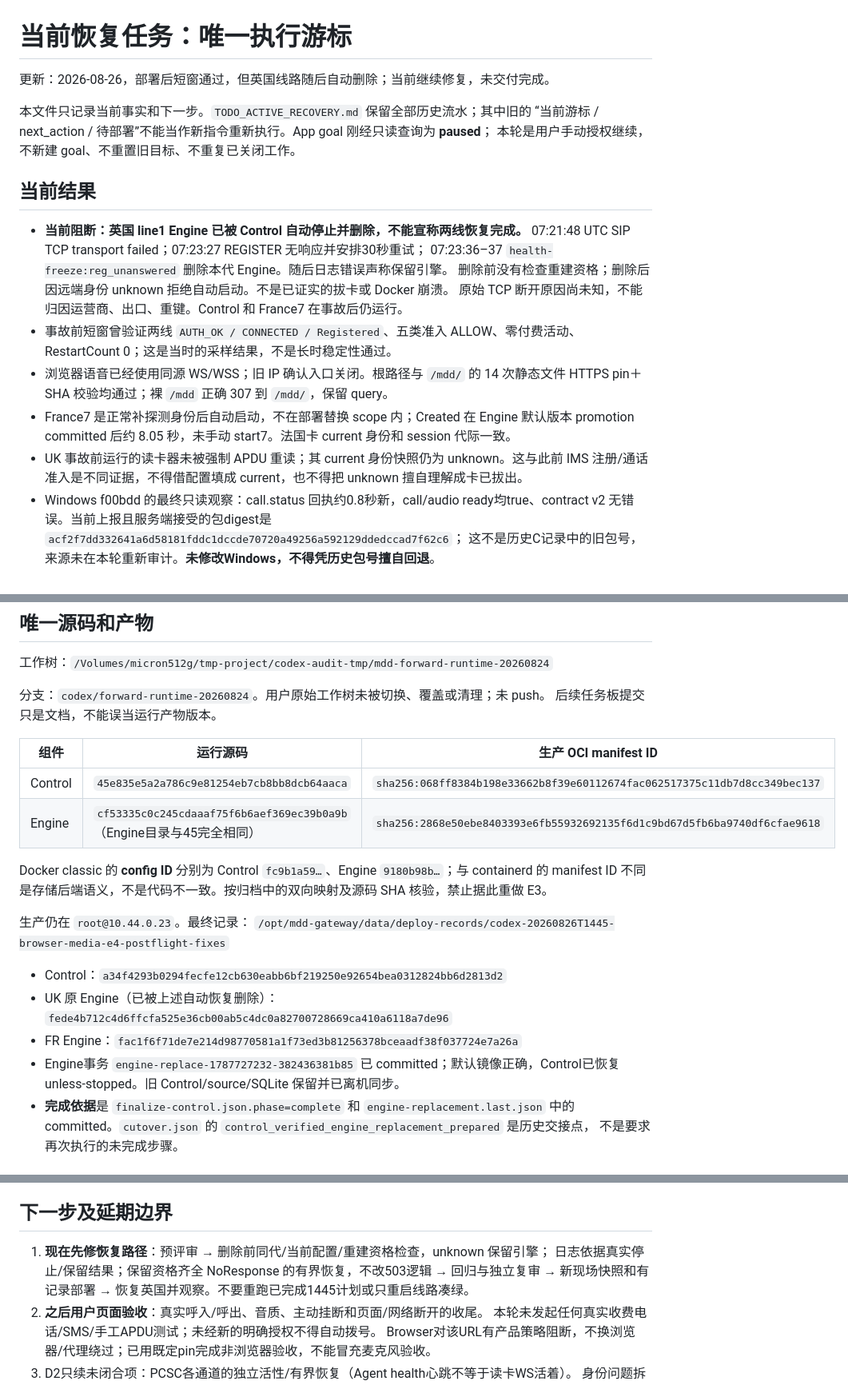
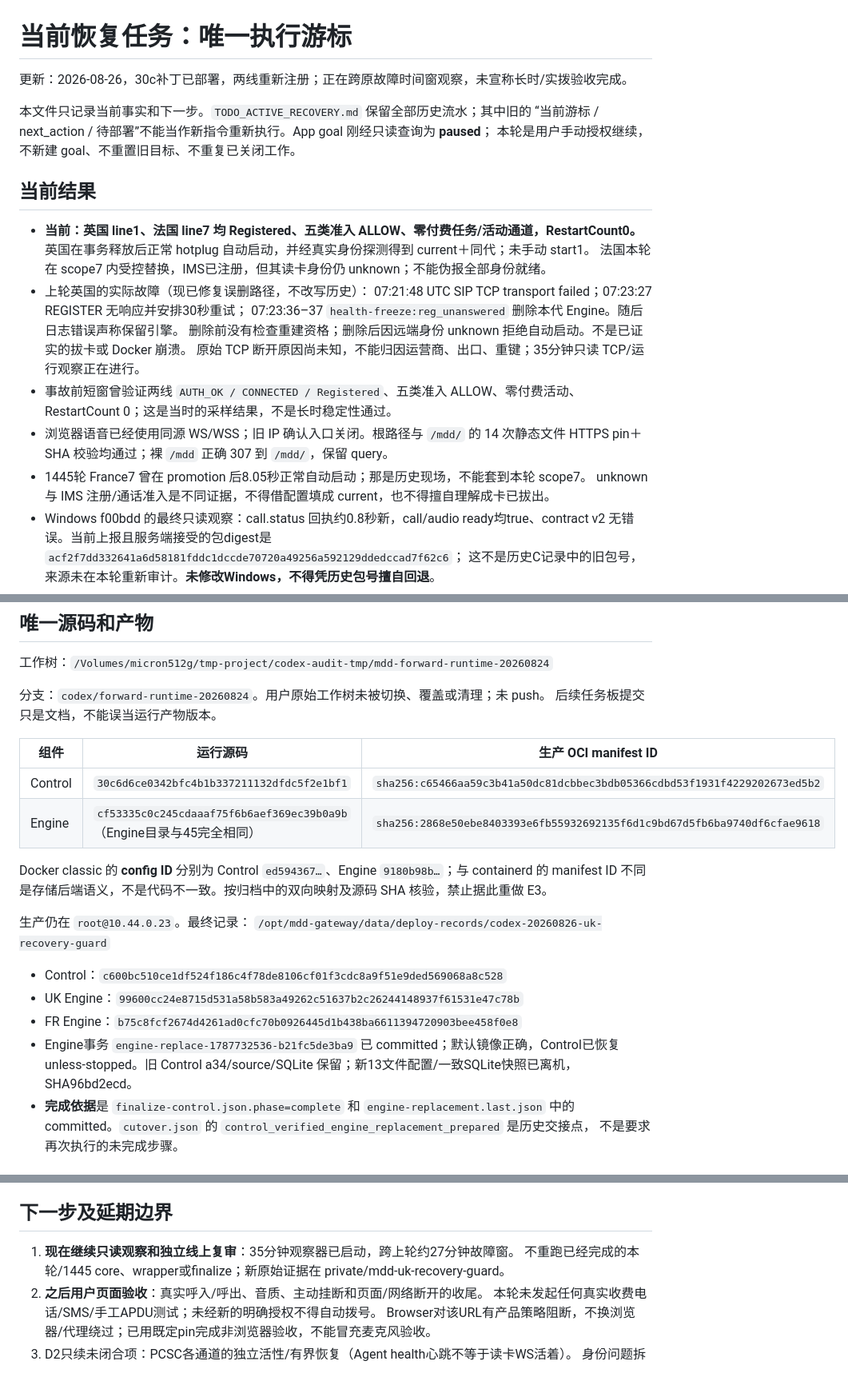
Before and after one commit to lovitus/mdd-sim-gateway, a Markdown page: TODO_CURRENT_RECOVERY.md, 3 parts joined by grey strips. Shown at 80% size. Drawn GitHub-style.

Commit message:
Record deployed recovery guard and distinguish registration from current identity

```diff
--- a/TODO_CURRENT_RECOVERY.md
+++ b/TODO_CURRENT_RECOVERY.md
@@ -1,6 +1,6 @@
 # 当前恢复任务：唯一执行游标
 
-更新：2026-08-26，部署后短窗通过，但英国线路随后自动删除；当前继续修复，未交付完成。
+更新：2026-08-26，30c补丁已部署，两线重新注册；正在跨原故障时间窗观察，未宣称长时/实拨验收完成。
 
 本文件只记录当前事实和下一步。`TODO_ACTIVE_RECOVERY.md` 保留全部历史流水；其中旧的
 “当前游标 / next_action / 待部署”不能当作新指令重新执行。App goal 刚经只读查询为 **paused**；
@@ -8,19 +8,20 @@
 
 ## 当前结果
 
-- **当前阻断：英国 line1 Engine 已被 Control 自动停止并删除，不能宣称两线恢复完成。**
+- **当前：英国 line1、法国 line7 均 Registered、五类准入 ALLOW、零付费任务/活动通道，RestartCount0。**
+  英国在事务释放后正常 hotplug 自动启动，并经真实身份探测得到 current＋同代；未手动 start1。
+  法国本轮在 scope7 内受控替换，IMS已注册，但其读卡身份仍 unknown；不能伪报全部身份就绪。
+- 上轮英国的实际故障（现已修复误删路径，不改写历史）：
   07:21:48 UTC SIP TCP transport failed；07:23:27 REGISTER 无响应并安排30秒重试；
   07:23:36–37 `health-freeze:reg_unanswered` 删除本代 Engine。随后日志错误声称保留引擎。
   删除前没有检查重建资格；删除后因远端身份 unknown 拒绝自动启动。不是已证实的拔卡或 Docker 崩溃。
-  原始 TCP 断开原因尚未知，不能归因运营商、出口、重键。Control 和 France7 在事故后仍运行。
+  原始 TCP 断开原因尚未知，不能归因运营商、出口、重键；35分钟只读 TCP/运行观察正在进行。
 - 事故前短窗曾验证两线 `AUTH_OK / CONNECTED / Registered`、五类准入 ALLOW、零付费活动、
   RestartCount 0；这是当时的采样结果，不是长时稳定性通过。
 - 浏览器语音已经使用同源 WS/WSS；旧 IP 确认入口关闭。根路径与 `/mdd/` 的 14 次静态文件
   HTTPS pin＋SHA 校验均通过；裸 `/mdd` 正确 307 到 `/mdd/`，保留 query。
-- France7 是正常补探测身份后自动启动，不在部署替换 scope 内；Created 在 Engine 默认版本
-  promotion committed 后约 8.05 秒，未手动 start7。法国卡 current 身份和 session 代际一致。
-- UK 事故前运行的读卡器未被强制 APDU 重读；其 current 身份快照仍为 unknown。这与此前 IMS
-  注册/通话准入是不同证据，不得借配置填成 current，也不得把 unknown 擅自理解成卡已拔出。
+- 1445轮 France7 曾在 promotion 后8.05秒正常自动启动；那是历史现场，不能套到本轮 scope7。
+  unknown 与 IMS 注册/通话准入是不同证据，不得借配置填成 current，也不得擅自理解成卡已拔出。
 - Windows f00bdd 的最终只读观察：call.status 回执约0.8秒新，call/audio ready均true、contract v2
   无错误。当前上报且服务端接受的包digest是 `acf2f7dd332641a6d58181fddc1dccde70720a49256a592129ddedccad7f62c6`；
   这不是历史C记录中的旧包号，来源未在本轮重新审计。**未修改Windows，不得凭历史包号擅自回退**。
@@ -41,20 +42,20 @@
 
 | 组件 | 运行源码 | 生产 OCI manifest ID |
 | --- | --- | --- |
-| Control | `45e835e5a2a786c9e81254eb7cb8bb8dcb64aaca` | `sha256:068ff8384b198e33662b8f39e60112674fac062517375c11db7d8cc349bec137` |
+| Control | `30c6d6ce0342bfc4b1b337211132dfdc5f2e1bf1` | `sha256:c65466aa59c3b41a50dc81dcbbec3bdb05366cdbd53f1931f4229202673ed5b2` |
 | Engine | `cf53335c0c245cdaaaf75f6b6aef369ec39b0a9b`（Engine目录与45完全相同） | `sha256:2868e50ebe8403393e6fb55932692135f6d1c9bd67d5fb6ba9740df6cfae9618` |
 
-Docker classic 的 **config ID** 分别为 Control `fc9b1a59…`、Engine `9180b98b…`；与 containerd
+Docker classic 的 **config ID** 分别为 Control `ed594367…`、Engine `9180b98b…`；与 containerd
 的 manifest ID 不同是存储后端语义，不是代码不一致。按归档中的双向映射及源码 SHA 核验，禁止据此重做 E3。
 
 生产仍在 `root@10.44.0.23`。最终记录：
-`/opt/mdd-gateway/data/deploy-records/codex-20260826T1445-browser-media-e4-postflight-fixes`
+`/opt/mdd-gateway/data/deploy-records/codex-20260826-uk-recovery-guard`
 
-- Control：`a34f4293b0294fecfe12cb630eabb6bf219250e92654bea0312824bb6d2813d2`
-- UK 原 Engine（已被上述自动恢复删除）：`fede4b712c4d6ffcfa525e36cb00ab5c4dc0a82700728669ca410a6118a7de96`
-- FR Engine：`fac1f6f71de7e214d98770581a1f73ed3b81256378bceaadf38f037724e7a26a`
-- Engine事务 `engine-replace-1787727232-382436381b85` 已 committed；默认镜像正确，Control已恢复
-  unless-stopped。旧 Control/source/SQLite 保留并已离机同步。
+- Control：`c600bc510ce1df524f186c4f78de8106cf01f3cdc8a9f51e9ded569068a8c528`
+- UK Engine：`99600cc24e8715d531a58b583a49262c51637b2c26244148937f61531e47c78b`
+- FR Engine：`b75c8fcf2674d4261ad0cfc70b0926445d1b438ba6611394720903bee458f0e8`
+- Engine事务 `engine-replace-1787732536-b21fc5de3ba9` 已 committed；默认镜像正确，Control已恢复
+  unless-stopped。旧 Control a34/source/SQLite 保留；新13文件配置/一致SQLite快照已离机，SHA96bd2ecd。
 - **完成依据**是 `finalize-control.json.phase=complete` 和 `engine-replacement.last.json` 中的
   committed。`cutover.json` 的 `control_verified_engine_replacement_prepared` 是历史交接点，
   不是要求再次执行的未完成步骤。
@@ -102,9 +106,8 @@ Docker classic 的 **config ID** 分别为 Control `fc9b1a59…`、Engine `9180b
 
 ## 下一步及延期边界
 
-1. **现在先修恢复路径**：预评审 → 删除前同代/当前配置/重建资格检查，unknown 保留引擎；
-   日志依据真实停止/保留结果；保留资格齐全 NoResponse 的有界恢复，不改503逻辑 → 回归与独立复审
-   → 新现场快照和有记录部署 → 恢复英国并观察。不要重跑已完成1445计划或只重启线路凑绿。
+1. **现在继续只读观察和独立线上复审**：35分钟观察器已启动，跨上轮约27分钟故障窗。
+   不重跑已经完成的本轮/1445 core、wrapper或finalize；新原始证据在 private/mdd-uk-recovery-guard。
 2. **之后用户页面验收**：真实呼入/呼出、音质、主动挂断和页面/网络断开的收尾。
    本轮未发起任何真实收费电话/SMS/手工APDU测试；未经新的明确授权不得自动拨号。
    Browser对该URL有产品策略阻断，不换浏览器/代理绕过；已用既定pin完成非浏览器验收，不能冒充麦克风验收。
```
Also changed, not shown: other parts of TODO_CURRENT_RECOVERY.md (+6 -3 lines).
